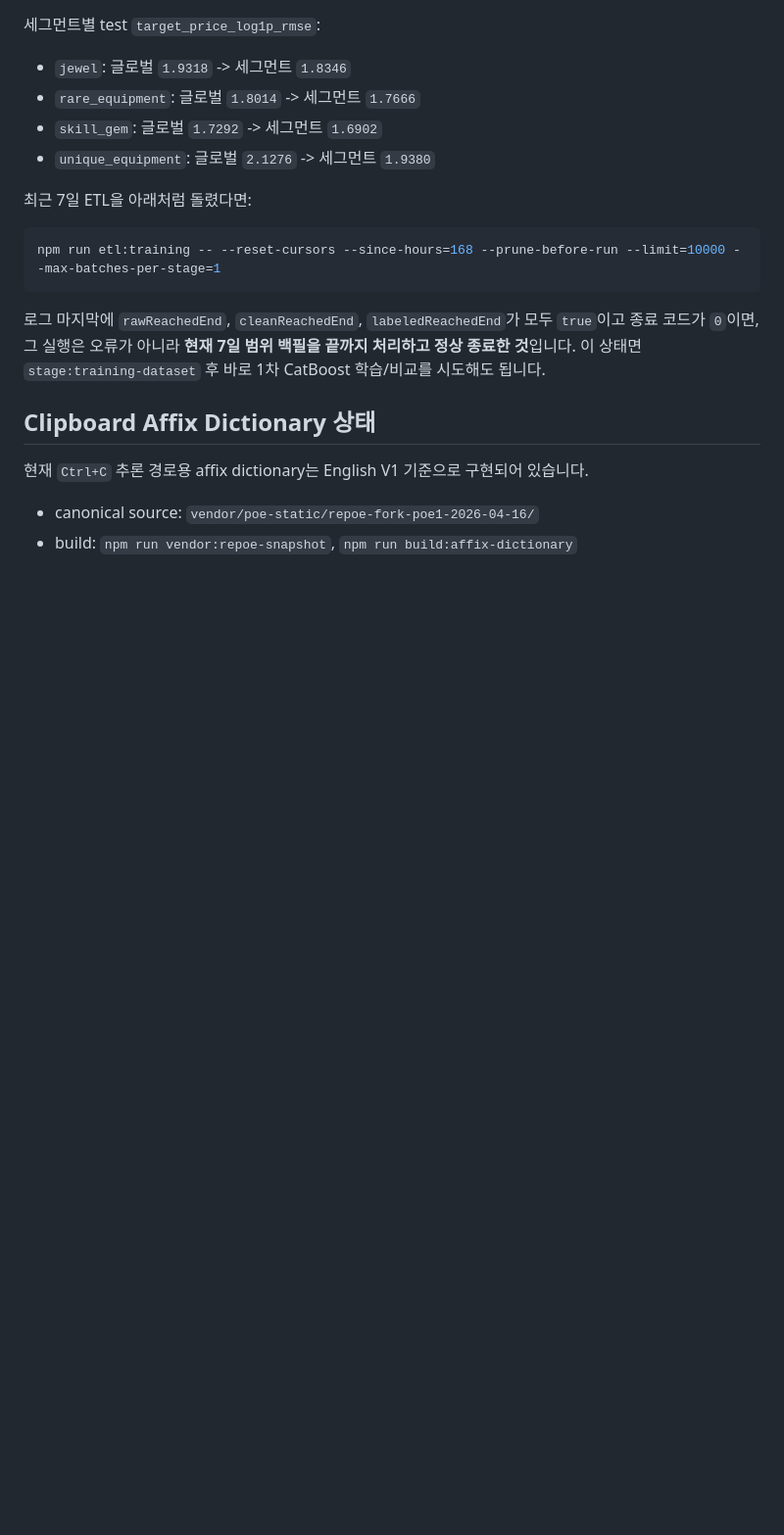
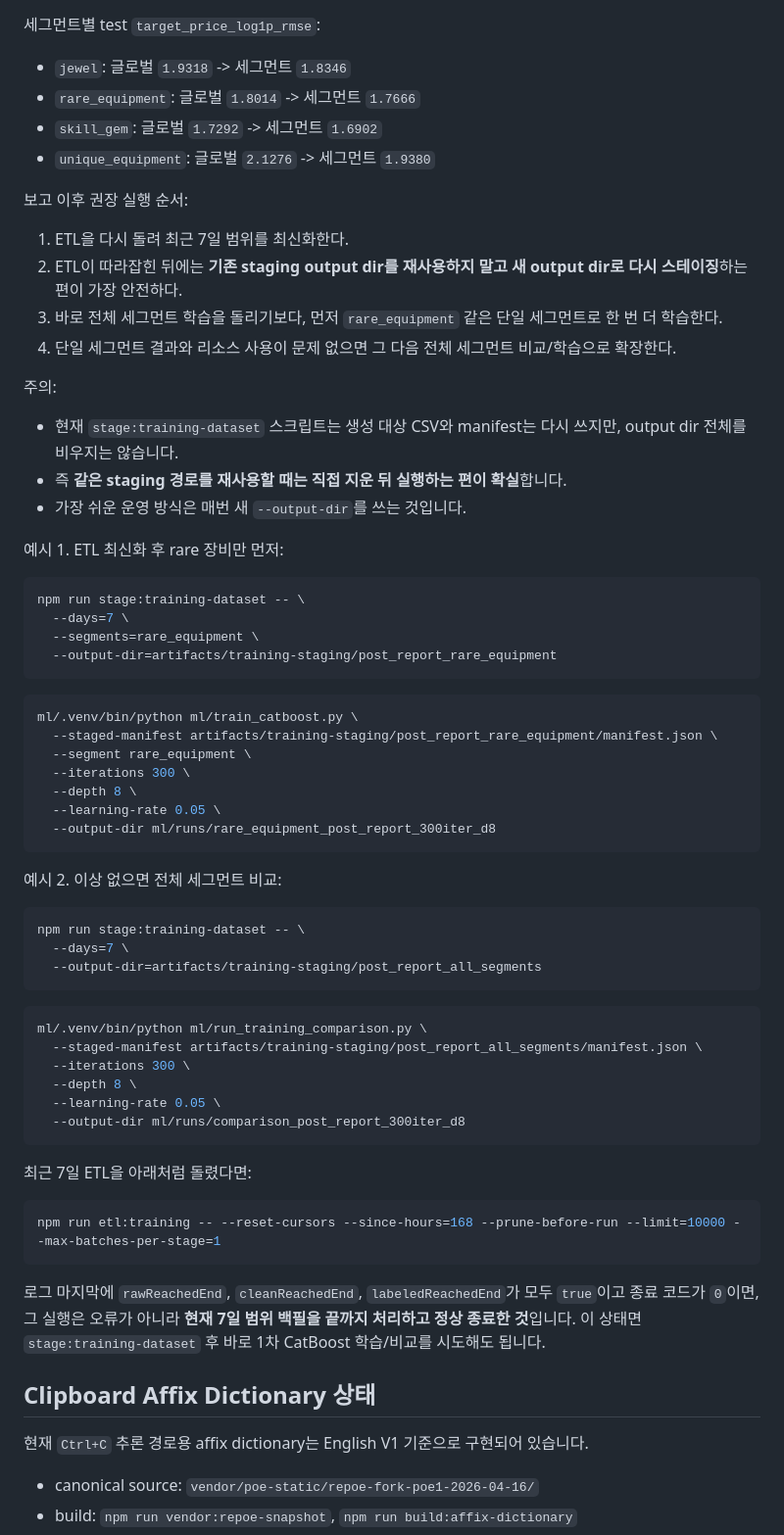
Before and after one commit to sinbumu/PoE1-Local-Item-Value-Prediction-System, a Markdown page: README.md, the part around the change. Shown at 98% size. Drawn GitHub-style; blank space fills up the shorter version.

````diff
--- a/README.md
+++ b/README.md
@@ -711,6 +711,55 @@ python ml/train_catboost.py --staged-manifest artifacts/training-staging/last_7d
 - `skill_gem`: 글로벌 `1.7292` -> 세그먼트 `1.6902`
 - `unique_equipment`: 글로벌 `2.1276` -> 세그먼트 `1.9380`
 
+보고 이후 권장 실행 순서:
+
+1. ETL을 다시 돌려 최근 7일 범위를 최신화한다.
+2. ETL이 따라잡힌 뒤에는 **기존 staging output dir를 재사용하지 말고 새 output dir로 다시 스테이징**하는 편이 가장 안전하다.
+3. 바로 전체 세그먼트 학습을 돌리기보다, 먼저 `rare_equipment` 같은 단일 세그먼트로 한 번 더 학습한다.
+4. 단일 세그먼트 결과와 리소스 사용이 문제 없으면 그 다음 전체 세그먼트 비교/학습으로 확장한다.
+
+주의:
+
+- 현재 `stage:training-dataset` 스크립트는 생성 대상 CSV와 manifest는 다시 쓰지만, output dir 전체를 비우지는 않습니다.
+- 즉 **같은 staging 경로를 재사용할 때는 직접 지운 뒤 실행하는 편이 확실**합니다.
+- 가장 쉬운 운영 방식은 매번 새 `--output-dir`를 쓰는 것입니다.
+
+예시 1. ETL 최신화 후 rare 장비만 먼저:
+
+```bash
+npm run stage:training-dataset -- \
+  --days=7 \
+  --segments=rare_equipment \
+  --output-dir=artifacts/training-staging/post_report_rare_equipment
+```
+
+```bash
+ml/.venv/bin/python ml/train_catboost.py \
+  --staged-manifest artifacts/training-staging/post_report_rare_equipment/manifest.json \
+  --segment rare_equipment \
+  --iterations 300 \
+  --depth 8 \
+  --learning-rate 0.05 \
+  --output-dir ml/runs/rare_equipment_post_report_300iter_d8
+```
+
+예시 2. 이상 없으면 전체 세그먼트 비교:
+
+```bash
+npm run stage:training-dataset -- \
+  --days=7 \
+  --output-dir=artifacts/training-staging/post_report_all_segments
+```
+
+```bash
+ml/.venv/bin/python ml/run_training_comparison.py \
+  --staged-manifest artifacts/training-staging/post_report_all_segments/manifest.json \
+  --iterations 300 \
+  --depth 8 \
+  --learning-rate 0.05 \
+  --output-dir ml/runs/comparison_post_report_300iter_d8
+```
+
 최근 7일 ETL을 아래처럼 돌렸다면:
 
 ```bash
````
Also changed, not shown: ml/README.md (+72 -0 lines).
